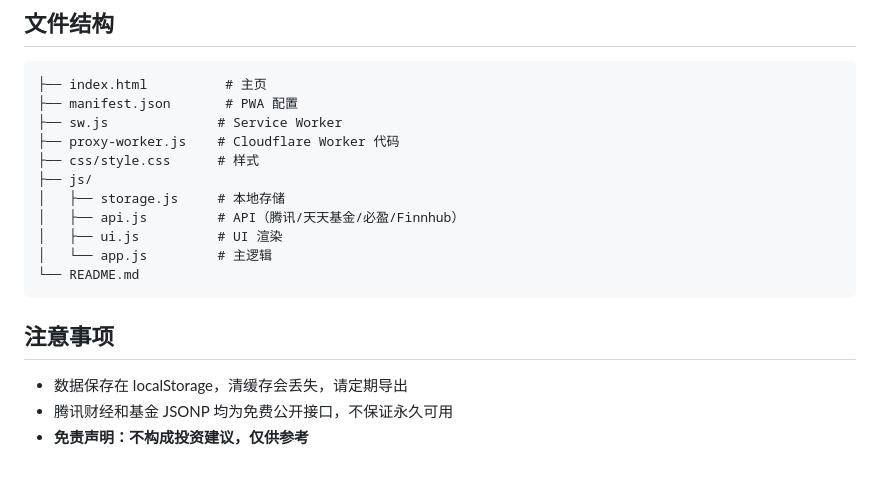
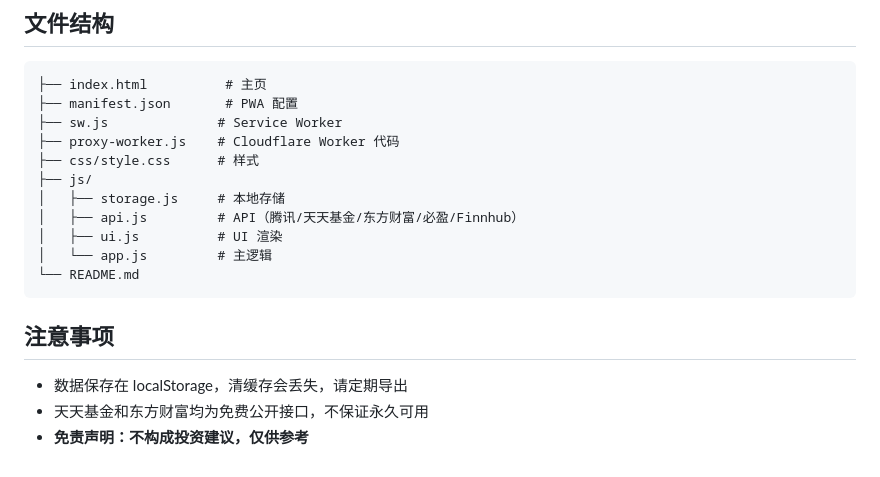
Before and after one commit to homjanon/homjanon.github.io, a Markdown page: README.md, the part around one of its changes. Drawn GitHub-style.

```diff
--- a/README.md
+++ b/README.md
@@ -104,7 +102,7 @@ export default {
 ├── css/style.css      # 样式
 ├── js/
 │   ├── storage.js     # 本地存储
-│   ├── api.js         # API（腾讯/天天基金/必盈/Finnhub）
+│   ├── api.js         # API（腾讯/天天基金/东方财富/必盈/Finnhub）
 │   ├── ui.js          # UI 渲染
 │   └── app.js         # 主逻辑
 └── README.md
@@ -113,5 +111,5 @@ export default {
 ## 注意事项
 
 - 数据保存在 localStorage，清缓存会丢失，请定期导出
-- 腾讯财经和基金 JSONP 均为免费公开接口，不保证永久可用
+- 天天基金和东方财富均为免费公开接口，不保证永久可用
 - **免责声明：不构成投资建议，仅供参考**
```
Also changed, not shown: other parts of README.md (+18 -20 lines).
